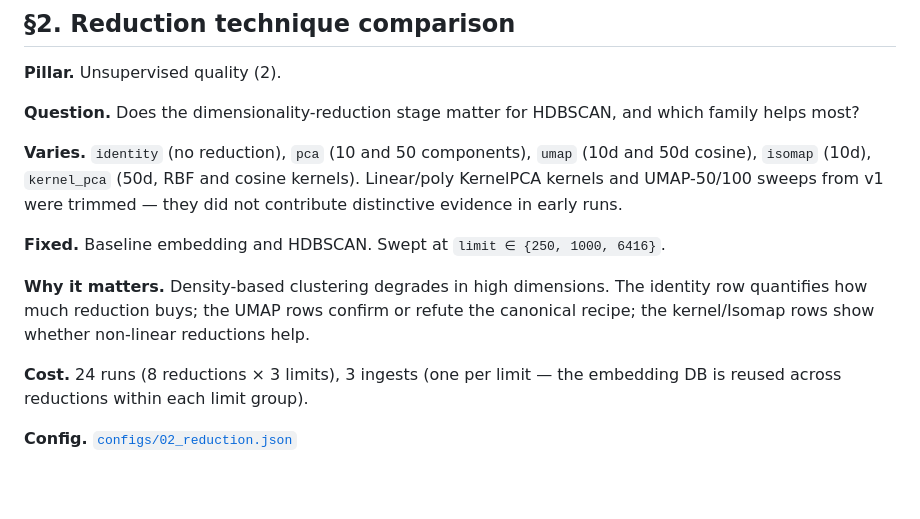
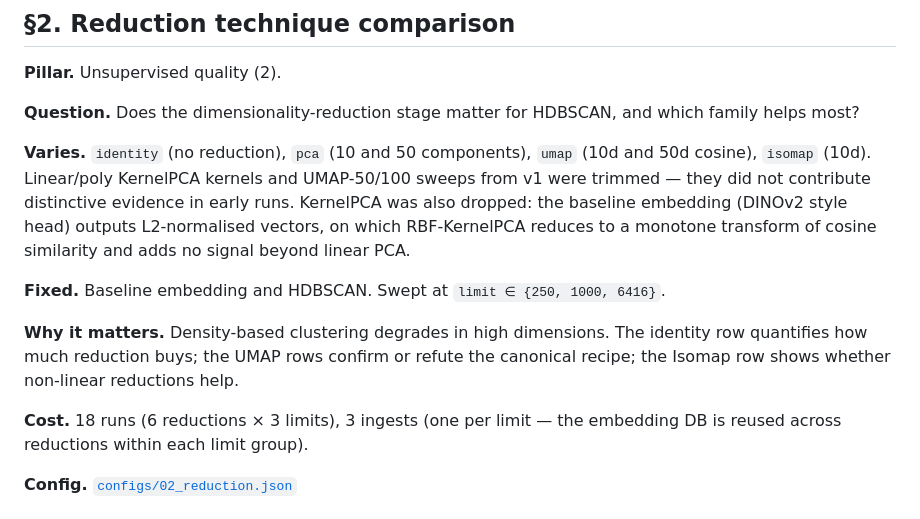
Before and after one commit to Luengor/tfm, a Markdown page: infos/experiments.md, the part around the change. GitHub-like rendering; blank space fills up the shorter version.

Commit message:
no Kernelpca

```diff
--- a/infos/experiments.md
+++ b/infos/experiments.md
@@ -161,19 +161,22 @@ variant is dominated by the 11 small-`n` runs.
 which family helps most?
 
 **Varies.** `identity` (no reduction), `pca` (10 and 50 components), `umap`
-(10d and 50d cosine), `isomap` (10d), `kernel_pca` (50d, RBF and cosine
-kernels). Linear/poly KernelPCA kernels and UMAP-50/100 sweeps from v1 were
-trimmed — they did not contribute distinctive evidence in early runs.
+(10d and 50d cosine), `isomap` (10d). Linear/poly KernelPCA kernels and
+UMAP-50/100 sweeps from v1 were trimmed — they did not contribute distinctive
+evidence in early runs. KernelPCA was also dropped: the baseline embedding
+(DINOv2 style head) outputs L2-normalised vectors, on which RBF-KernelPCA
+reduces to a monotone transform of cosine similarity and adds no signal beyond
+linear PCA.
 
 **Fixed.** Baseline embedding and HDBSCAN. Swept at
 `limit ∈ {250, 1000, 6416}`.
 
 **Why it matters.** Density-based clustering degrades in high dimensions. The
 identity row quantifies how much reduction buys; the UMAP rows confirm or
-refute the canonical recipe; the kernel/Isomap rows show whether non-linear
+refute the canonical recipe; the Isomap row shows whether non-linear
 reductions help.
 
-**Cost.** 24 runs (8 reductions × 3 limits), 3 ingests (one per limit — the
+**Cost.** 18 runs (6 reductions × 3 limits), 3 ingests (one per limit — the
 embedding DB is reused across reductions within each limit group).
 
 **Config.** [`configs/02_reduction.json`](configs/02_reduction.json)
```
